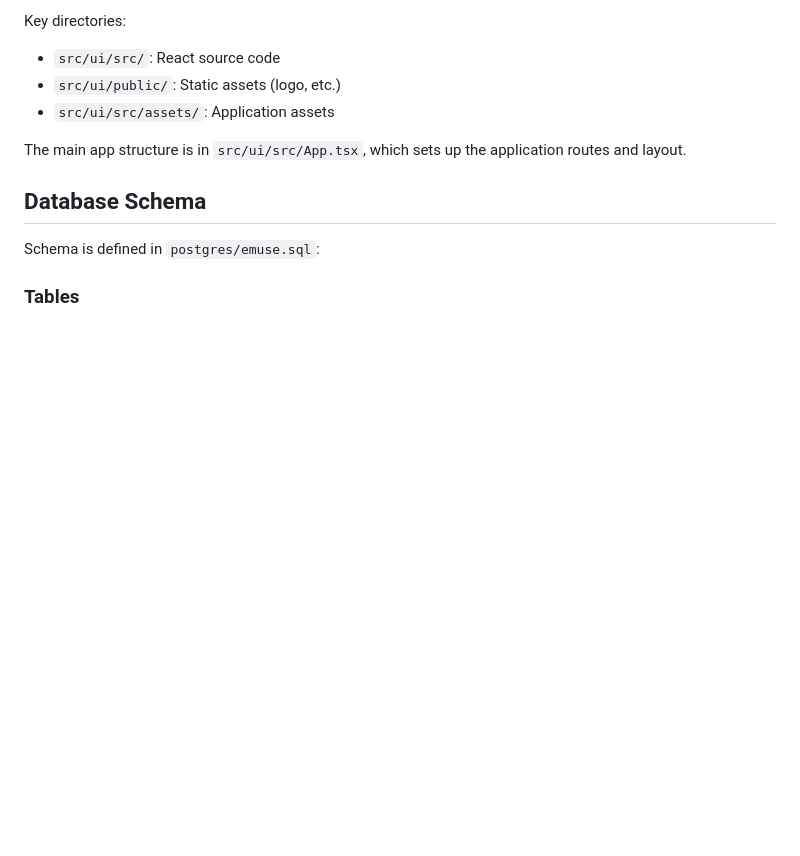
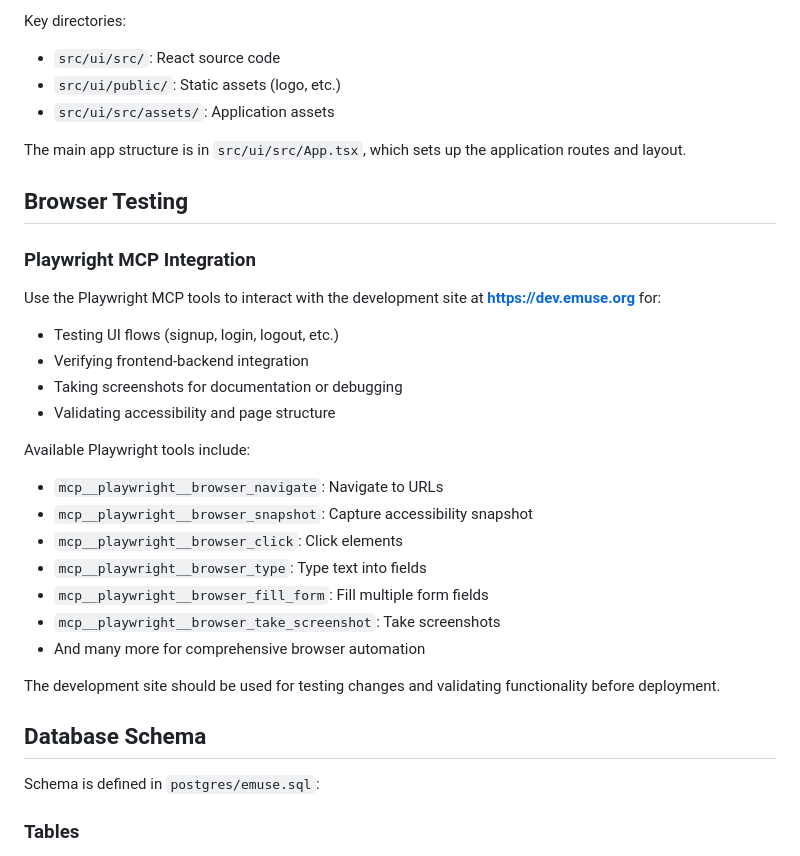
Before and after one commit to gmr/emuse, a Markdown page: CLAUDE.md, the part around the change. Drawn GitHub-style; blank space fills up the shorter version.

Commit message:
Add Playwright MCP integration documentation
Document Playwright MCP tools for browser testing of the development
site at https://dev.emuse.org. Includes common use cases and list of
available tools for UI testing, integration verification, and
accessibility validation.

🤖 Generated with [Claude Code](https://claude.com/claude-code)

Co-Authored-By: Claude <noreply@anthropic.com>

```diff
--- a/CLAUDE.md
+++ b/CLAUDE.md
@@ -163,6 +163,26 @@ Key directories:
 
 The main app structure is in `src/ui/src/App.tsx`, which sets up the application routes and layout.
 
+## Browser Testing
+
+### Playwright MCP Integration
+Use the Playwright MCP tools to interact with the development site at **https://dev.emuse.org** for:
+- Testing UI flows (signup, login, logout, etc.)
+- Verifying frontend-backend integration
+- Taking screenshots for documentation or debugging
+- Validating accessibility and page structure
+
+Available Playwright tools include:
+- `mcp__playwright__browser_navigate`: Navigate to URLs
+- `mcp__playwright__browser_snapshot`: Capture accessibility snapshot
+- `mcp__playwright__browser_click`: Click elements
+- `mcp__playwright__browser_type`: Type text into fields
+- `mcp__playwright__browser_fill_form`: Fill multiple form fields
+- `mcp__playwright__browser_take_screenshot`: Take screenshots
+- And many more for comprehensive browser automation
+
+The development site should be used for testing changes and validating functionality before deployment.
+
 ## Database Schema
 
 Schema is defined in `postgres/emuse.sql`:
```
